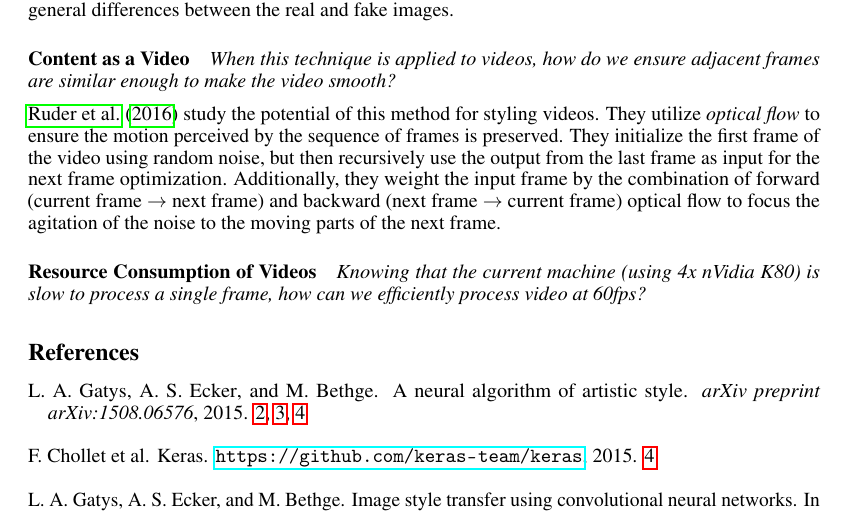
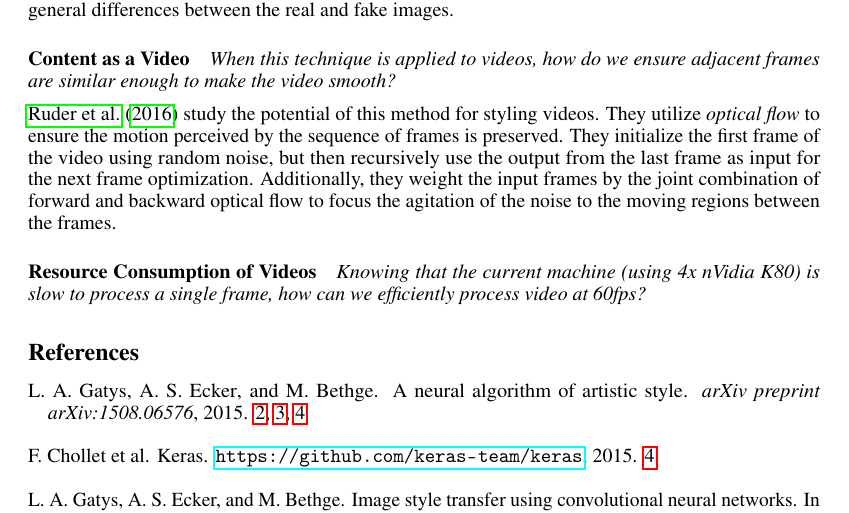
Before and after one commit to Kautenja/a-neural-algorithm-of-artistic-style, a LaTeX document (tex/review.tex): part of page 7 of 8, cut so that both start at the same text. Compiled offline with pdfLaTeX.

Commit message:
cleanup QA: videos:

```diff
--- a/tex/review.tex
+++ b/tex/review.tex
@@ -552,9 +552,8 @@ videos. They utilize \textit{optical flow} to ensure the motion perceived by
 the sequence of frames is preserved. They initialize the first frame of the
 video using random noise, but then recursively use the output from the last
 frame as input for the next frame optimization. Additionally, they weight the
-input frame by the combination of forward (current frame $\to$ next frame) and
-backward (next frame $\to$ current frame) optical flow to focus the agitation
-of the noise to the moving parts of the next frame.
+input frames by the joint combination of forward and backward optical flow to
+focus the agitation of the noise to the moving regions between the frames.
 
 \paragraph{Resource Consumption of Videos} \textit{Knowing that the current
 machine (using 4x nVidia K80) is slow to process a single frame, how can we
```
